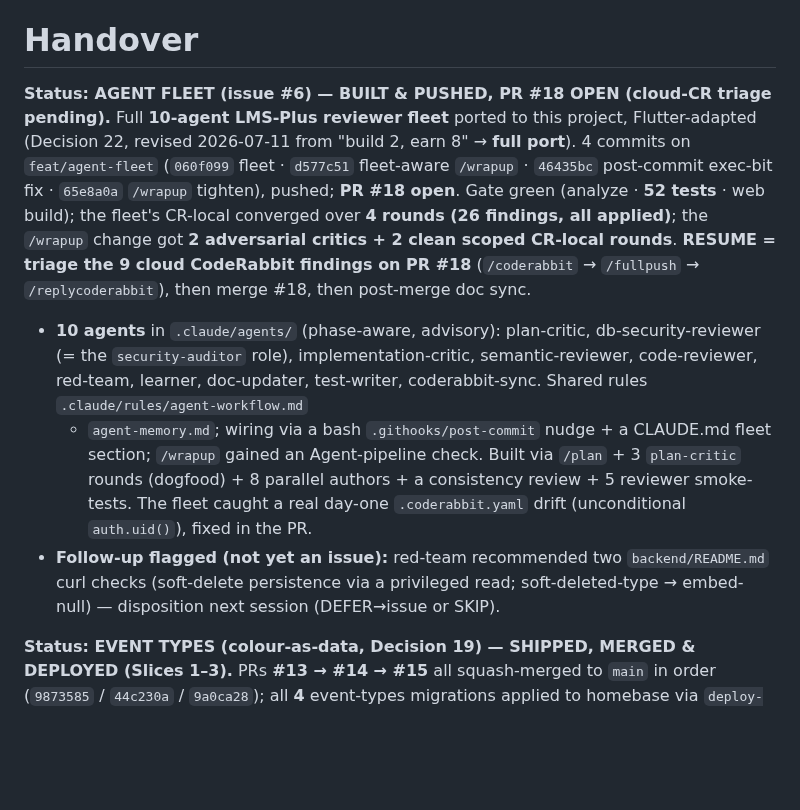
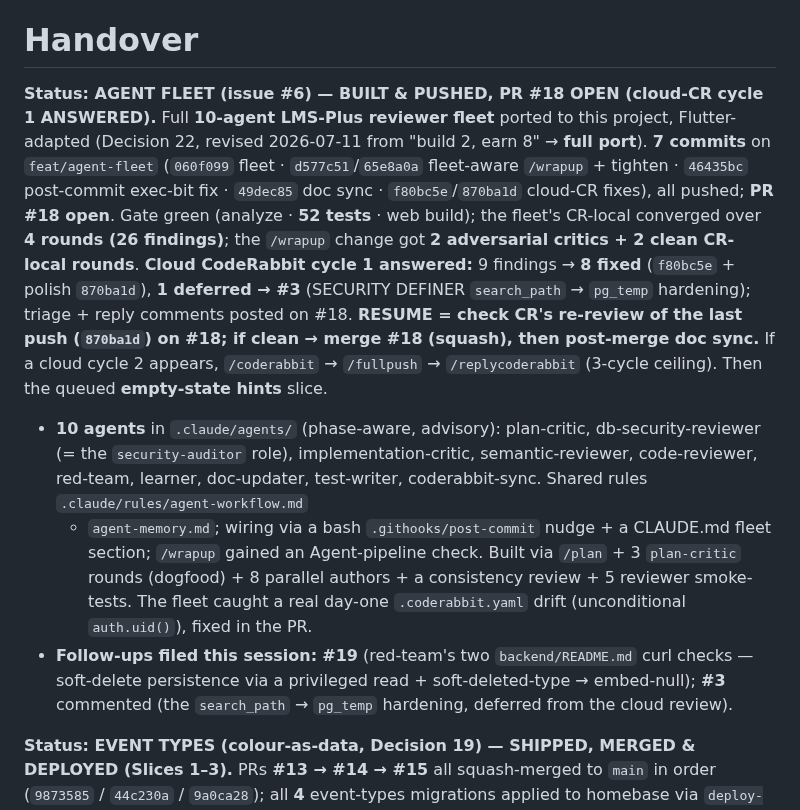
Before and after one commit to okpilot/first-android-app, a Markdown page: HANDOVER.md, the part around the change. GitHub-like rendering; blank space fills up the shorter version.

Commit message:
docs: wrap-up sync — cloud-CR cycle 1 answered on PR #18 (#6)
Co-Authored-By: Claude Opus 4.8 (1M context) <noreply@anthropic.com>

```diff
--- a/HANDOVER.md
+++ b/HANDOVER.md
@@ -2,15 +2,19 @@
 
 # Handover
 
-**Status: AGENT FLEET (issue #6) — BUILT & PUSHED, PR #18 OPEN (cloud-CR triage pending).**
+**Status: AGENT FLEET (issue #6) — BUILT & PUSHED, PR #18 OPEN (cloud-CR cycle 1 ANSWERED).**
 Full **10-agent LMS-Plus reviewer fleet** ported to this project, Flutter-adapted (Decision 22,
-revised 2026-07-11 from "build 2, earn 8" → **full port**). 4 commits on `feat/agent-fleet`
-(`060f099` fleet · `d577c51` fleet-aware `/wrapup` · `46435bc` post-commit exec-bit fix · `65e8a0a`
-`/wrapup` tighten), pushed; **PR #18 open**. Gate green (analyze · **52 tests** · web build); the
-fleet's CR-local converged over **4 rounds (26 findings, all applied)**; the `/wrapup` change got
-**2 adversarial critics + 2 clean scoped CR-local rounds**.
-**RESUME = triage the 9 cloud CodeRabbit findings on PR #18** (`/coderabbit` → `/fullpush` →
-`/replycoderabbit`), then merge #18, then post-merge doc sync.
+revised 2026-07-11 from "build 2, earn 8" → **full port**). **7 commits** on `feat/agent-fleet`
+(`060f099` fleet · `d577c51`/`65e8a0a` fleet-aware `/wrapup` + tighten · `46435bc` post-commit
+exec-bit fix · `49dec85` doc sync · `f80bc5e`/`870ba1d` cloud-CR fixes), all pushed; **PR #18 open**.
+Gate green (analyze · **52 tests** · web build); the fleet's CR-local converged over **4 rounds
+(26 findings)**; the `/wrapup` change got **2 adversarial critics + 2 clean CR-local rounds**.
+**Cloud CodeRabbit cycle 1 answered:** 9 findings → **8 fixed** (`f80bc5e` + polish `870ba1d`),
+**1 deferred → #3** (SECURITY DEFINER `search_path` → `pg_temp` hardening); triage + reply comments
+posted on #18.
+**RESUME = check CR's re-review of the last push (`870ba1d`) on #18; if clean → merge #18 (squash),
+then post-merge doc sync.** If a cloud cycle 2 appears, `/coderabbit` → `/fullpush` → `/replycoderabbit`
+(3-cycle ceiling). Then the queued **empty-state hints** slice.
 
 - **10 agents** in `.claude/agents/` (phase-aware, advisory): plan-critic, db-security-reviewer
   (= the `security-auditor` role), implementation-critic, semantic-reviewer, code-reviewer, red-team,
@@ -19,9 +23,9 @@ fleet's CR-local converged over **4 rounds (26 findings, all applied)**; the `/w
   `/wrapup` gained an Agent-pipeline check. Built via `/plan` + 3 `plan-critic` rounds (dogfood) +
   8 parallel authors + a consistency review + 5 reviewer smoke-tests. The fleet caught a real
   day-one `.coderabbit.yaml` drift (unconditional `auth.uid()`), fixed in the PR.
-- **Follow-up flagged (not yet an issue):** red-team recommended two `backend/README.md` curl checks
-  (soft-delete persistence via a privileged read; soft-deleted-type → embed-null) — disposition next
-  session (DEFER→issue or SKIP).
+- **Follow-ups filed this session:** **#19** (red-team's two `backend/README.md` curl checks —
+  soft-delete persistence via a privileged read + soft-deleted-type → embed-null); **#3** commented
+  (the `search_path` → `pg_temp` hardening, deferred from the cloud review).
 
 **Status: EVENT TYPES (colour-as-data, Decision 19) — SHIPPED, MERGED & DEPLOYED (Slices 1–3).**
 PRs **#13 → #14 → #15** all squash-merged to `main` in order (`9873585` / `44c230a` / `9a0ca28`);
```
Also changed, not shown: docs/plan.md (+3 -2 lines).
